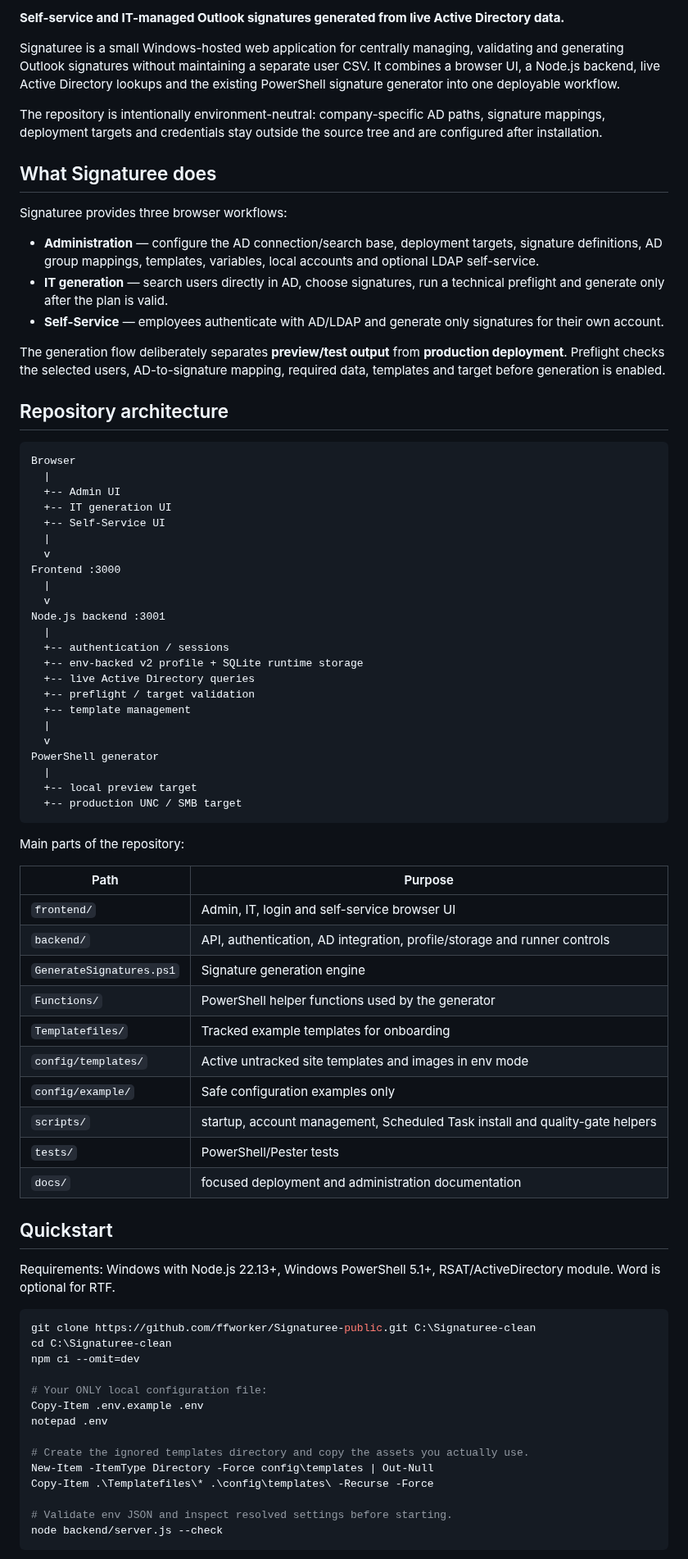
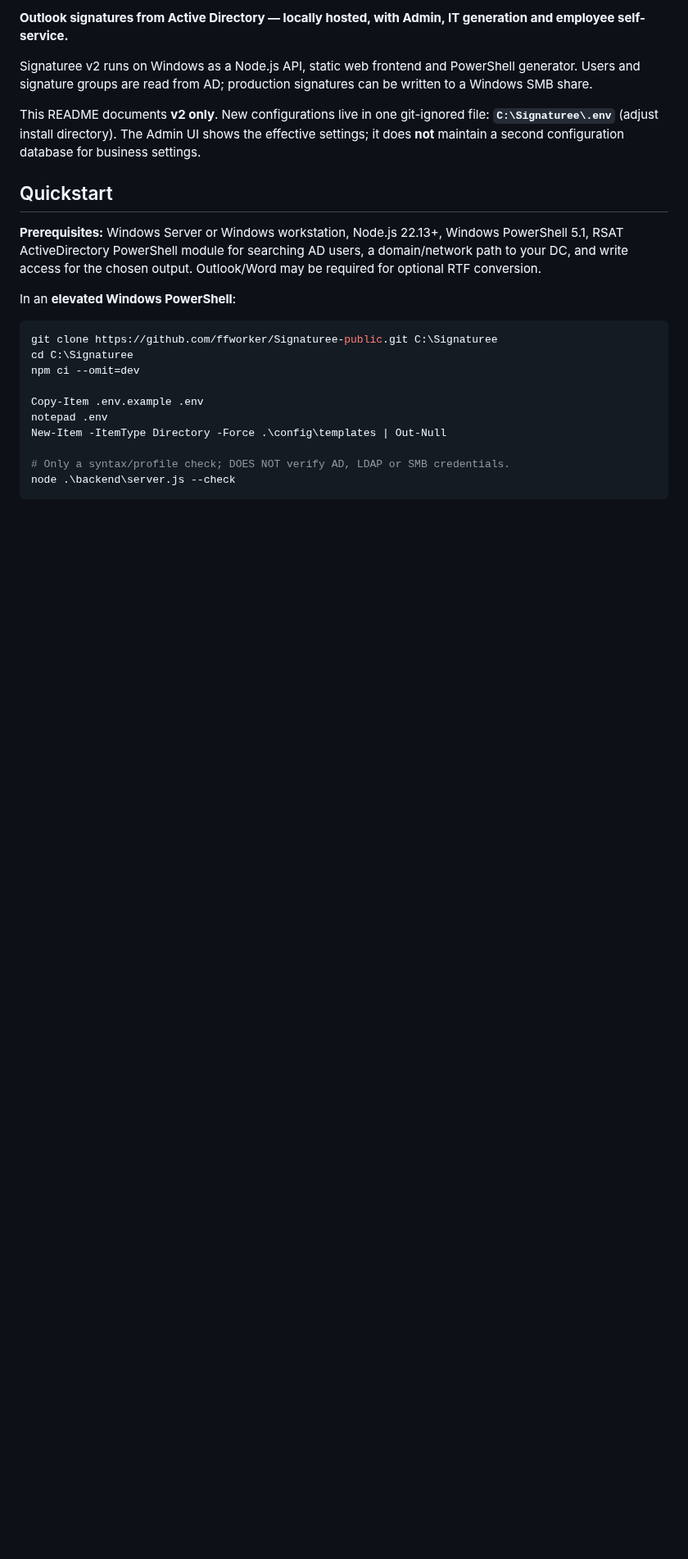
Before and after one commit to ffworker/Signaturee-public, a Markdown page: README.md, the part around one of its changes. Shown at 82% size. GitHub-like rendering; blank space fills up the shorter version.

```diff
--- a/README.md
+++ b/README.md
@@ -6,81 +4,26 @@
 
-**Self-service and IT-managed Outlook signatures generated from live Active Directory data.**
+**Outlook signatures from Active Directory — locally hosted, with Admin, IT generation and employee self-service.**
 
-Signaturee is a small Windows-hosted web application for centrally managing, validating and generating Outlook signatures without maintaining a separate user CSV. It combines a browser UI, a Node.js backend, live Active Directory lookups and the existing PowerShell signature generator into one deployable workflow.
+Signaturee v2 runs on Windows as a Node.js API, static web frontend and PowerShell generator. Users and signature groups are read from AD; production signatures can be written to a Windows SMB share.
 
-The repository is intentionally environment-neutral: company-specific AD paths, signature mappings, deployment targets and credentials stay outside the source tree and are configured after installation.
-
-## What Signaturee does
-
-Signaturee provides three browser workflows:
-
-- **Administration** — configure the AD connection/search base, deployment targets, signature definitions, AD group mappings, templates, variables, local accounts and optional LDAP self-service.
-- **IT generation** — search users directly in AD, choose signatures, run a technical preflight and generate only after the plan is valid.
-- **Self-Service** — employees authenticate with AD/LDAP and generate only signatures for their own account.
-
-The generation flow deliberately separates **preview/test output** from **production deployment**. Preflight checks the selected users, AD-to-signature mapping, required data, templates and target before generation is enabled.
-
-## Repository architecture
-
-~~~text
-Browser
-  |
-  +-- Admin UI
-  +-- IT generation UI
-  +-- Self-Service UI
-  |
-  v
-Frontend :3000
-  |
-  v
-Node.js backend :3001
-  |
-  +-- authentication / sessions
-  +-- env-backed v2 profile + SQLite runtime storage
-  +-- live Active Directory queries
-  +-- preflight / target validation
-  +-- template management
-  |
-  v
-PowerShell generator
-  |
-  +-- local preview target
-  +-- production UNC / SMB target
-~~~
-
-Main parts of the repository:
-
-| Path | Purpose |
-| --- | --- |
-| `frontend/` | Admin, IT, login and self-service browser UI |
-| `backend/` | API, authentication, AD integration, profile/storage and runner controls |
-| `GenerateSignatures.ps1` | Signature generation engine |
-| `Functions/` | PowerShell helper functions used by the generator |
-| `Templatefiles/` | Tracked example templates for onboarding |
-| `config/templates/` | Active untracked site templates and images in env mode |
-| `config/example/` | Safe configuration examples only |
-| `scripts/` | startup, account management, Scheduled Task install and quality-gate helpers |
-| `tests/` | PowerShell/Pester tests |
-| `docs/` | focused deployment and administration documentation |
+This README documents **v2 only**. New configurations live in one git-ignored file: **`C:\Signaturee\.env`** (adjust install directory). The Admin UI shows the effective settings; it does **not** maintain a second configuration database for business settings.
 
 ## Quickstart
 
-Requirements: Windows with Node.js 22.13+, Windows PowerShell 5.1+, RSAT/ActiveDirectory module. Word is optional for RTF.
+**Prerequisites:** Windows Server or Windows workstation, Node.js 22.13+, Windows PowerShell 5.1, RSAT ActiveDirectory PowerShell module for searching AD users, a domain/network path to your DC, and write access for the chosen output. Outlook/Word may be required for optional RTF conversion.
+
+In an **elevated Windows PowerShell**:
 
 ~~~powershell
-git clone https://github.com/ffworker/Signaturee-public.git C:\Signaturee-clean
-cd C:\Signaturee-clean
+git clone https://github.com/ffworker/Signaturee-public.git C:\Signaturee
+cd C:\Signaturee
 npm ci --omit=dev
 
-# Your ONLY local configuration file:
 Copy-Item .env.example .env
 notepad .env
+New-Item -ItemType Directory -Force .\config\templates | Out-Null
 
-# Create the ignored templates directory and copy the assets you actually use.
-New-Item -ItemType Directory -Force config\templates | Out-Null
-Copy-Item .\Templatefiles\* .\config\templates\ -Recurse -Force
-
-# Validate env JSON and inspect resolved settings before starting.
-node backend/server.js --check
+# Only a syntax/profile check; DOES NOT verify AD, LDAP or SMB credentials.
+node .\backend\server.js --check
 ~~~
 
```
Also changed, not shown: other parts of README.md (+115 -192 lines).
